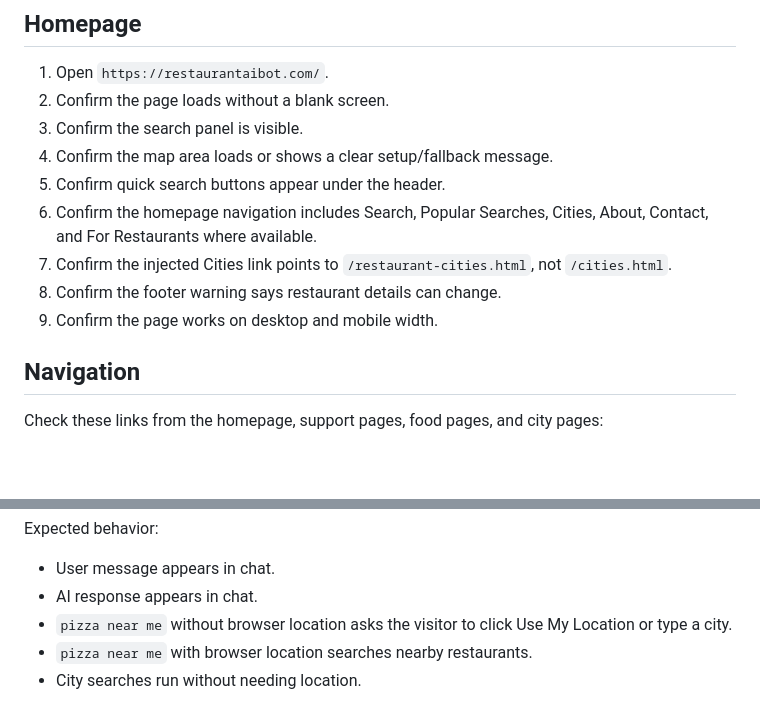
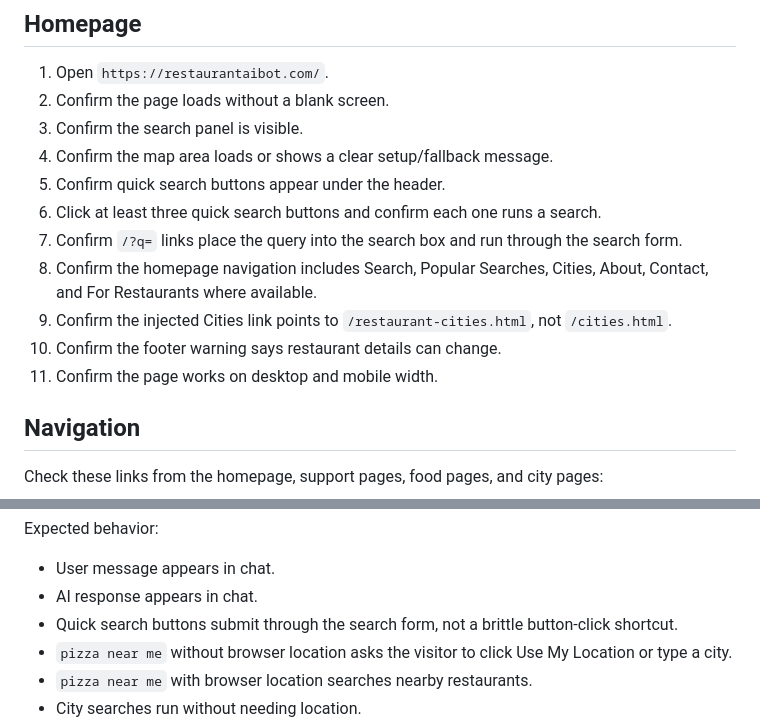
Before and after one commit to Readeasy30/restaurantaibot.com, a Markdown page: MANUAL-TEST-CHECKLIST.md, 2 parts joined by grey strips. Rendered like a GitHub page; blank space fills up the shorter version.

Commit message:
Update checklist for quick search submit behavior

```diff
--- a/MANUAL-TEST-CHECKLIST.md
+++ b/MANUAL-TEST-CHECKLIST.md
@@ -11,10 +11,12 @@ Use this checklist after safe production commits.
 3. Confirm the search panel is visible.
 4. Confirm the map area loads or shows a clear setup/fallback message.
 5. Confirm quick search buttons appear under the header.
-6. Confirm the homepage navigation includes Search, Popular Searches, Cities, About, Contact, and For Restaurants where available.
-7. Confirm the injected Cities link points to `/restaurant-cities.html`, not `/cities.html`.
-8. Confirm the footer warning says restaurant details can change.
-9. Confirm the page works on desktop and mobile width.
+6. Click at least three quick search buttons and confirm each one runs a search.
+7. Confirm `/?q=` links place the query into the search box and run through the search form.
+8. Confirm the homepage navigation includes Search, Popular Searches, Cities, About, Contact, and For Restaurants where available.
+9. Confirm the injected Cities link points to `/restaurant-cities.html`, not `/cities.html`.
+10. Confirm the footer warning says restaurant details can change.
+11. Confirm the page works on desktop and mobile width.
 
 ## Navigation
 
@@ -49,6 +51,7 @@ Expected behavior:
 
 - User message appears in chat.
 - AI response appears in chat.
+- Quick search buttons submit through the search form, not a brittle button-click shortcut.
 - `pizza near me` without browser location asks the visitor to click Use My Location or type a city.
 - `pizza near me` with browser location searches nearby restaurants.
 - City searches run without needing location.
```
